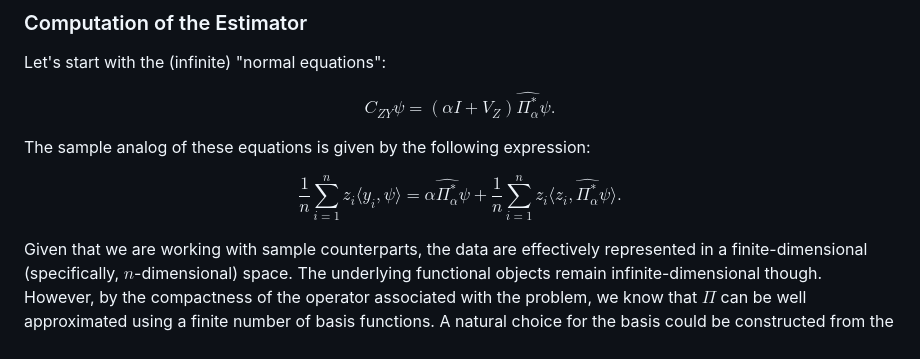
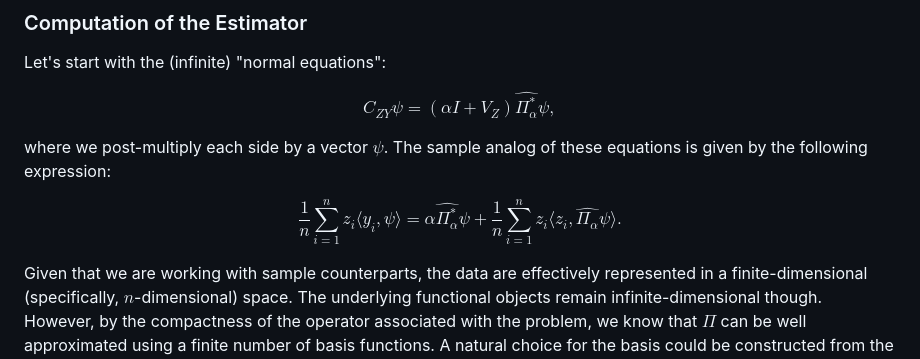
Before and after one commit to CPequeno/Time-Series, a Markdown page: Functional-Response.md, the part around the change. Drawn GitHub-style.

```diff
--- a/Functional-Response.md
+++ b/Functional-Response.md
@@ -85,14 +85,14 @@ where $\alpha > 0$ is the regularization parameter and $\widehat{C}_{YZ}$, and $
 Let's start with the (infinite) "normal equations":
 
 $$
-C_{ZY} \psi = (\alpha I + V_Z) \widehat{\Pi_\alpha^*} \psi.
+C_{ZY} \psi = (\alpha I + V_Z) \widehat{\Pi_\alpha^*} \psi,
 $$
 
-The sample analog of these equations is given by the following expression:
+where we post-multiply each side by a vector $\psi$. The sample analog of these equations is given by the following expression:
 
 $$
 \frac{1}{n} \sum_{i=1}^n z_i \langle y_i, \psi \rangle =
-\alpha \widehat{\Pi_{\alpha}^*} \psi + \frac{1}{n} \sum_{i=1}^n z_i \langle z_i, \widehat{\Pi_{\alpha}^*} \psi \rangle.
+\alpha \widehat{\Pi_{\alpha}^*} \psi + \frac{1}{n} \sum_{i=1}^n z_i \langle z_i, \widehat{\Pi_{\alpha}} \psi \rangle.
 $$
 
 Given that we are working with sample counterparts, the data are effectively represented in a finite-dimensional (specifically, $n$-dimensional) space. The underlying functional objects remain infinite-dimensional though. However, by the compactness of the operator associated with the problem, we know that $\Pi$ can be well approximated using a finite number of basis functions. A natural choice for the basis could be constructed from the observed data ($z_1, ..., z_n$) or from an orthonormal basis such as eigenfunctions. Also, by the Riesz representation theorem, for a continuous linear functional $L$, there exists a unique representer $\widehat{\Pi}_{\alpha}^* \in \mathcal{F}$ such that
```
